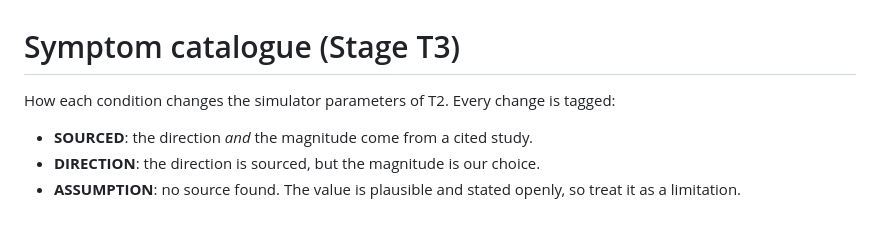
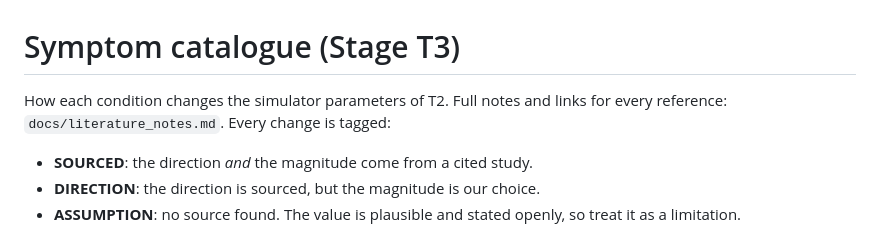
Before and after one commit to ZeeetOne/SimADL-Health, a Markdown page: docs/symptom_catalog.md, the part around the change. Drawn GitHub-style.

Commit message:
Docs: literature notes with findings, links and verification status

```diff
--- a/docs/symptom_catalog.md
+++ b/docs/symptom_catalog.md
@@ -1,6 +1,7 @@
 # Symptom catalogue (Stage T3)
 
-How each condition changes the simulator parameters of T2. Every change is tagged:
+How each condition changes the simulator parameters of T2. Full notes and links for every reference: `docs/literature_notes.md`.
+Every change is tagged:
 
 - **SOURCED**: the direction *and* the magnitude come from a cited study.
 - **DIRECTION**: the direction is sourced, but the magnitude is our choice.
```
Also changed, not shown: docs/literature_notes.md (added, +171 -0 lines).
